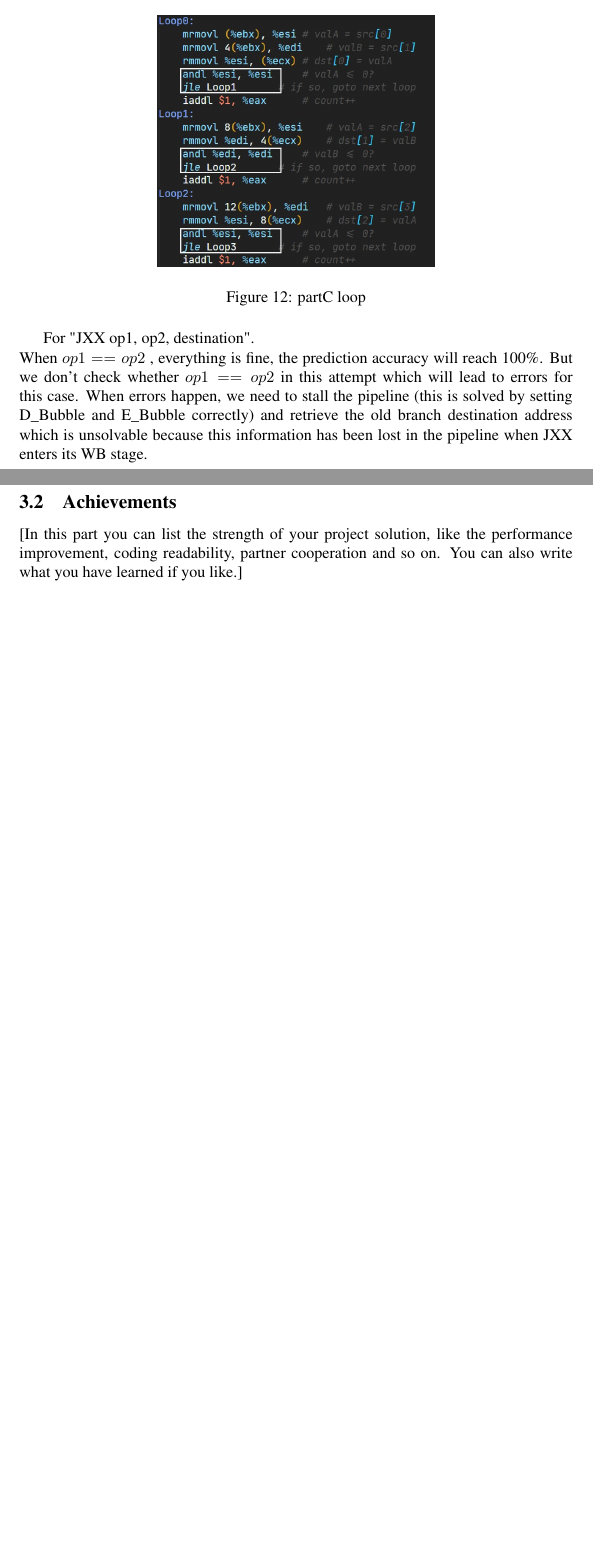
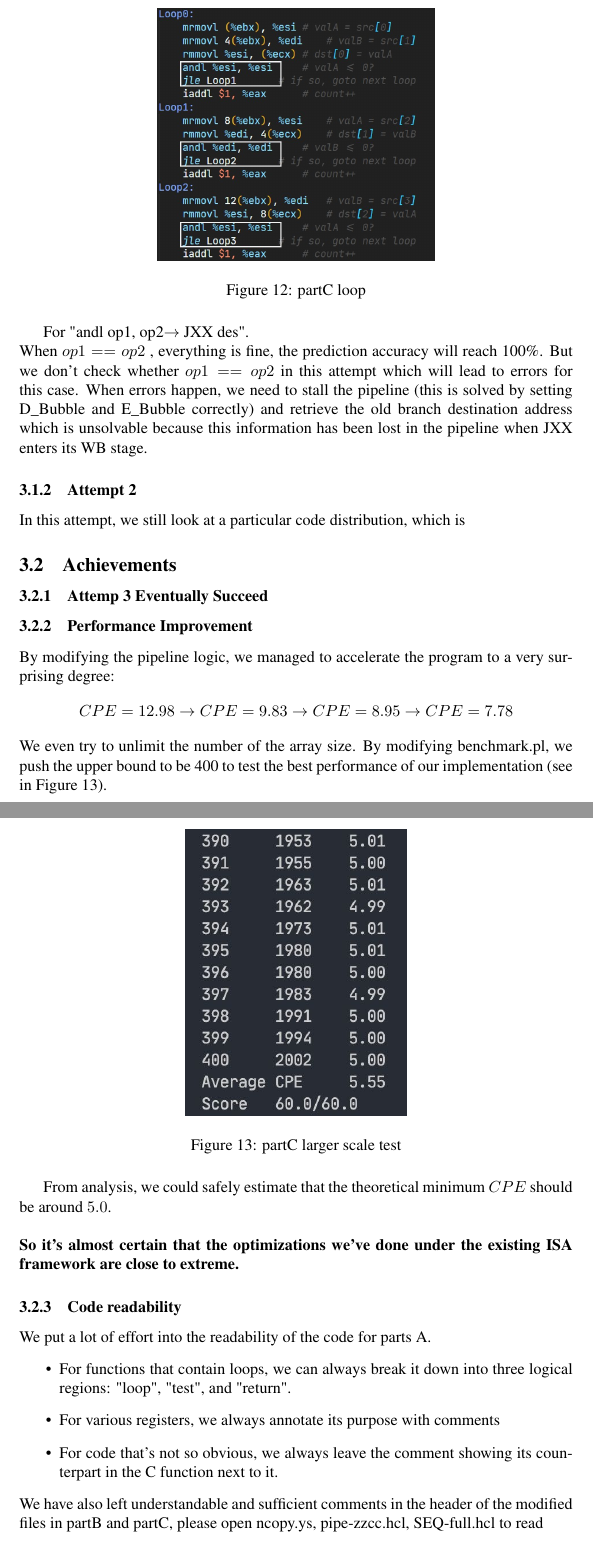
Before and after one commit to Sher-montecristo/ComputerArch-Prj1, a LaTeX document (report/latex-version.tex): two parts of pages 21 and 22 of 22 before the commit and two parts of pages 21 and 22 of 23 after it, joined at a grey line, cut so that both start at the same text, the shorter picture padded with empty space. Compiled offline with pdfLaTeX.

Commit message:
finish part of "achievement" and "feelings"

```diff
--- a/report/latex-version.tex
+++ b/report/latex-version.tex
@@ -750,19 +748,50 @@ The logic is shown in Figure 11:
         \caption{partC attempt1} %最终文档中希望显示的图片标题
         \label{Fig.partC-correctness} %用于文内引用的标签
 \end{figure}
-Basically, it means that when we detect a JXX after an andl, we will do branch prediction according to the value of the first op of "andl". Because in our ncopy.ys, there are a lot of this
-kind of codes:
+Basically, it means that when we detect a JXX after an andl,
+we will do branch prediction according to the value of the first op of "andl".
+Because in our ncopy.ys, there are a lot of this kind of codes:
 \begin{figure}[H] %H为当前位置，!htb为忽略美学标准，htbp为浮动图形
         \centering %图片居中
         \includegraphics[width=0.5\textwidth]{partC-loop-demo.jpg} %插入图片，[]中设置图片大小，{}中是图片文件名
         \caption{partC loop} %最终文档中希望显示的图片标题
         \label{Fig.partC-correctness} %用于文内引用的标签
 \end{figure}
-For "JXX op1, op2, destination".\\
-When $op1 == op2$ , everything is fine, the prediction accuracy will reach 100\%. But we don't check whether $op1 == op2$ in this attempt which will lead to errors for this case.
-When errors happen, we need to stall the pipeline (this is solved by setting D\_Bubble and E\_Bubble correctly) and retrieve the old branch destination address which is unsolvable because this information has been
+For "andl op1, op2$\rightarrow$ JXX des".\\
+When $op1 == op2$ , everything is fine, the prediction accuracy will reach 100\%.
+But we don't check whether $op1 == op2$ in this attempt which will lead to errors for this case.
+When errors happen, we need to stall the pipeline (this is solved by setting D\_Bubble and E\_Bubble correctly)
+and retrieve the old branch destination address which is unsolvable because this information has been
 lost in the pipeline when JXX enters its WB stage.
+\subsubsection{Attempt 2}
+In this attempt, we still look at a particular code distribution,
+which is
 \subsection{Achievements}
+\subsubsection{Attemp 3 Eventually Succeed}
 
-[In this part you can list the strength of your project solution, like the performance improvement, coding readability, partner cooperation and so on. You can also write what you have learned if you like.]
+\subsubsection{Performance Improvement}
+By modifying the pipeline logic, we managed to accelerate the program to a very surprising degree:
+$$
+        CPE = 12.98 \rightarrow CPE = 9.83 \rightarrow CPE = 8.95 \rightarrow CPE = 7.78
+$$
+We even try to unlimit the number of the array size. By modifying benchmark.pl,
+we push the upper bound to be 400 to test the best performance of our implementation (see in Figure 13).
+\begin{figure}[H] %H为当前位置，!htb为忽略美学标准，htbp为浮动图形
+        \centering %图片居中
+        \includegraphics[width=0.4\textwidth]{partC-larger-scale-test.jpg} %插入图片，[]中设置图片大小，{}中是图片文件名
+        \caption{partC larger scale test} %最终文档中希望显示的图片标题
+        \label{Fig.partC-correctness} %用于文内引用的标签
+\end{figure}
+From analysis, we could safely estimate that the theoretical minimum $CPE$ should be around $5.0$. \\
+\\
+\textbf{So it's almost certain that the optimizations we've done under the existing ISA framework are close to extreme.}
+\subsubsection{Code readability}
+We put a lot of effort into the readability of the code for parts A.
+\begin{itemize}
+        \item For functions that contain loops, we can always break it down into three logical regions: "loop", "test", and "return".
+        \item For various registers, we always annotate its purpose with comments
+        \item For code that's not so obvious, we always leave the comment showing its counterpart in the C function next to it.
+\end{itemize}
+We have also left understandable and sufficient comments in the header of the modified files in partB and partC,
+please open ncopy.ys, pipe-zzcc.hcl, SEQ-full.hcl to read
 
```
Also changed, not shown: report/latex-version.pdf, report/partC-larger-scale-test.jpg (added), report/latex-version.tex (32 more changed lines), 3 other files.
